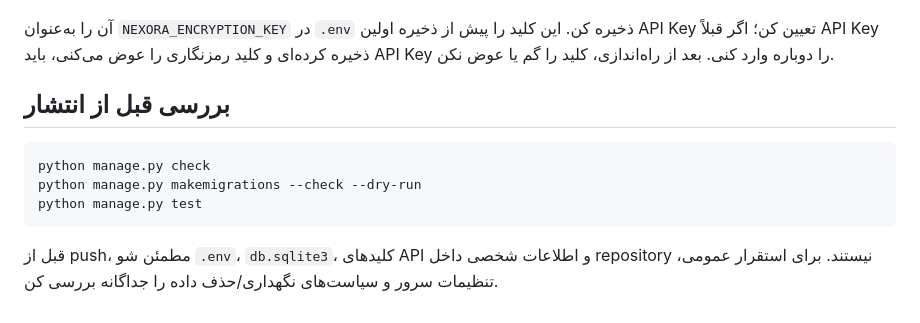
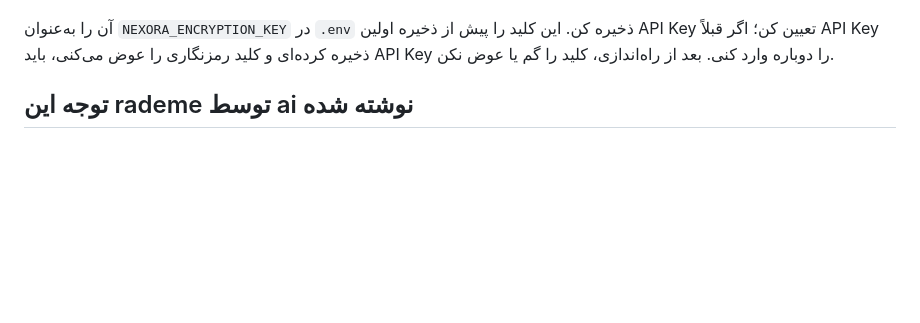
Before and after one commit to AmirER09/Nexora, a Markdown page: README.md, the part around the change. GitHub-like rendering; blank space fills up the shorter version.

````diff
--- a/README.md
+++ b/README.md
@@ -72,12 +72,4 @@ python -c "from cryptography.fernet import Fernet; print(Fernet.generate_key().d
 
 آن را به‌عنوان `NEXORA_ENCRYPTION_KEY` در `.env` ذخیره کن. این کلید را پیش از ذخیره اولین API Key تعیین کن؛ اگر قبلاً API Key ذخیره کرده‌ای و کلید رمزنگاری را عوض می‌کنی، باید API Key را دوباره وارد کنی. بعد از راه‌اندازی، کلید را گم یا عوض نکن.
 
-## بررسی قبل از انتشار
-
-```powershell
-python manage.py check
-python manage.py makemigrations --check --dry-run
-python manage.py test
-```
-
-قبل از push، مطمئن شو `.env`، `db.sqlite3`، کلیدهای API و اطلاعات شخصی داخل repository نیستند. برای استقرار عمومی، تنظیمات سرور و سیاست‌های نگهداری/حذف داده را جداگانه بررسی کن.
+## توجه این rademe توسط ai نوشته شده
````
